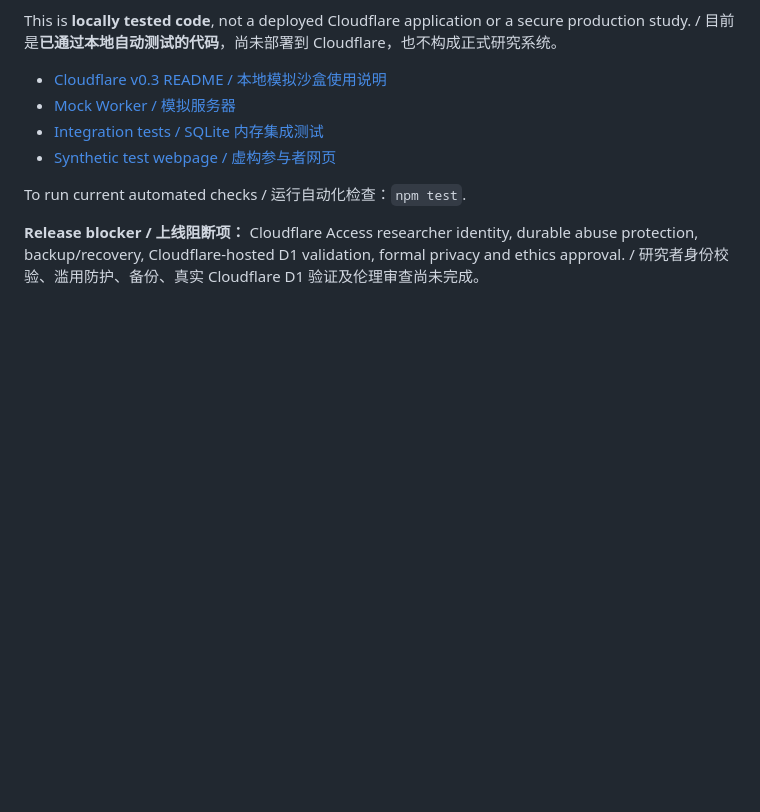
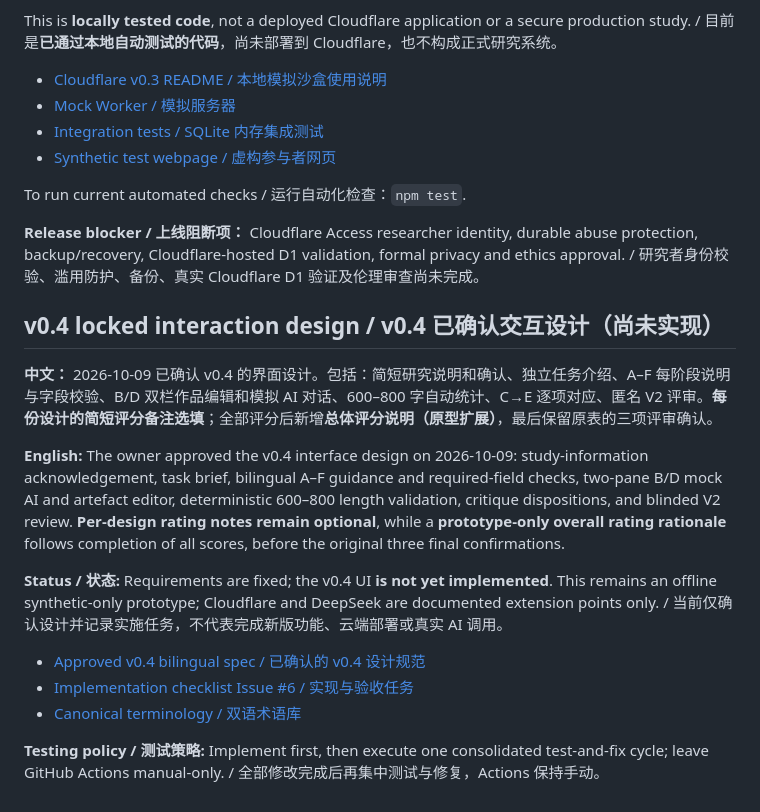
Before and after one commit to AnnaMonologue/PCR-Research-Lab, a Markdown page: README.md, the part around the change. GitHub-like rendering; blank space fills up the shorter version.

Commit message:
docs: link approved v0.4 interaction spec and optional judge notes

```diff
--- a/README.md
+++ b/README.md
@@ -126,3 +126,18 @@ This is **locally tested code**, not a deployed Cloudflare application or a secu
 To run current automated checks / 运行自动化检查：`npm test`.
 
 **Release blocker / 上线阻断项：** Cloudflare Access researcher identity, durable abuse protection, backup/recovery, Cloudflare-hosted D1 validation, formal privacy and ethics approval. / 研究者身份校验、滥用防护、备份、真实 Cloudflare D1 验证及伦理审查尚未完成。
+
+
+## v0.4 locked interaction design / v0.4 已确认交互设计（尚未实现）
+
+**中文：** 2026-10-09 已确认 v0.4 的界面设计。包括：简短研究说明和确认、独立任务介绍、A–F 每阶段说明与字段校验、B/D 双栏作品编辑和模拟 AI 对话、600–800 字自动统计、C→E 逐项对应、匿名 V2 评审。**每份设计的简短评分备注选填**；全部评分后新增**总体评分说明（原型扩展）**，最后保留原表的三项评审确认。
+
+**English:** The owner approved the v0.4 interface design on 2026-10-09: study-information acknowledgement, task brief, bilingual A–F guidance and required-field checks, two-pane B/D mock AI and artefact editor, deterministic 600–800 length validation, critique dispositions, and blinded V2 review. **Per-design rating notes remain optional**, while a **prototype-only overall rating rationale** follows completion of all scores, before the original three final confirmations.
+
+**Status / 状态:** Requirements are fixed; the v0.4 UI **is not yet implemented**. This remains an offline synthetic-only prototype; Cloudflare and DeepSeek are documented extension points only. / 当前仅确认设计并记录实施任务，不代表完成新版功能、云端部署或真实 AI 调用。
+
+- [Approved v0.4 bilingual spec / 已确认的 v0.4 设计规范](docs/V0_4_INTERACTION_DESIGN.md)
+- [Implementation checklist Issue #6 / 实现与验收任务](https://github.com/AnnaMonologue/PCR-Research-Lab/issues/6)
+- [Canonical terminology / 双语术语库](docs/TERMINOLOGY.md)
+
+**Testing policy / 测试策略:** Implement first, then execute one consolidated test-and-fix cycle; leave GitHub Actions manual-only. / 全部修改完成后再集中测试与修复，Actions 保持手动。
```
